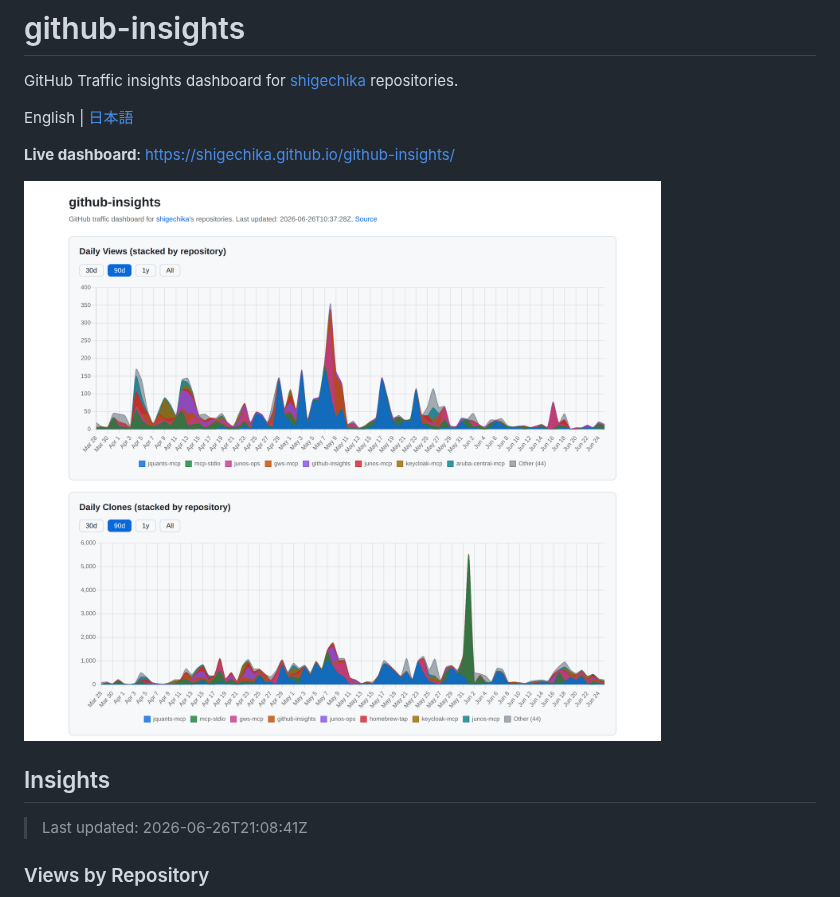
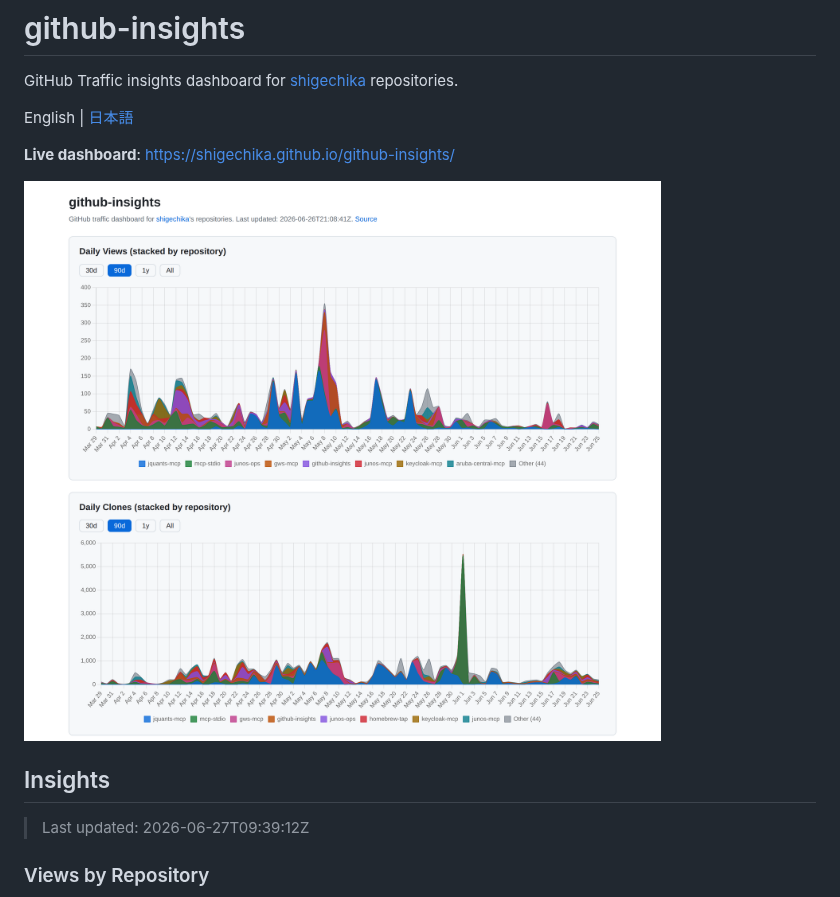
Before and after one commit to shigechika/github-insights, a Markdown page: README.md, the part around one of its changes. Rendered like a GitHub page; pictures changed too: docs/screenshot.png.

```diff
--- a/README.md
+++ b/README.md
@@ -11,7 +11,7 @@ English | [日本語](README.ja.md)
 <!-- CHARTS:START -->
 ## Insights
 
-> Last updated: 2026-06-26T21:08:41Z
+> Last updated: 2026-06-27T09:39:12Z
 
 ### Views by Repository
 
```
Also changed, not shown: other parts of README.md (+7 -7 lines), 1 other file.
